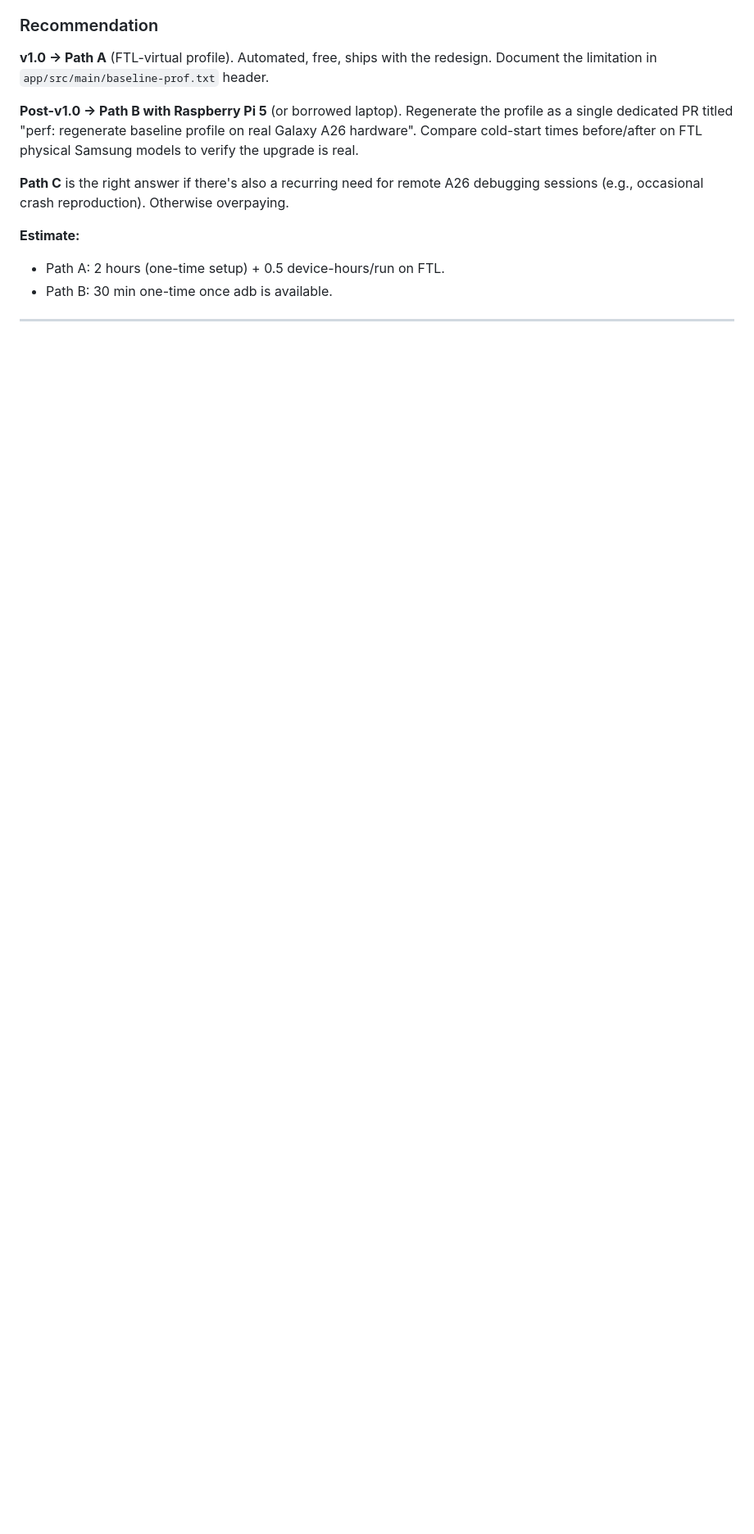
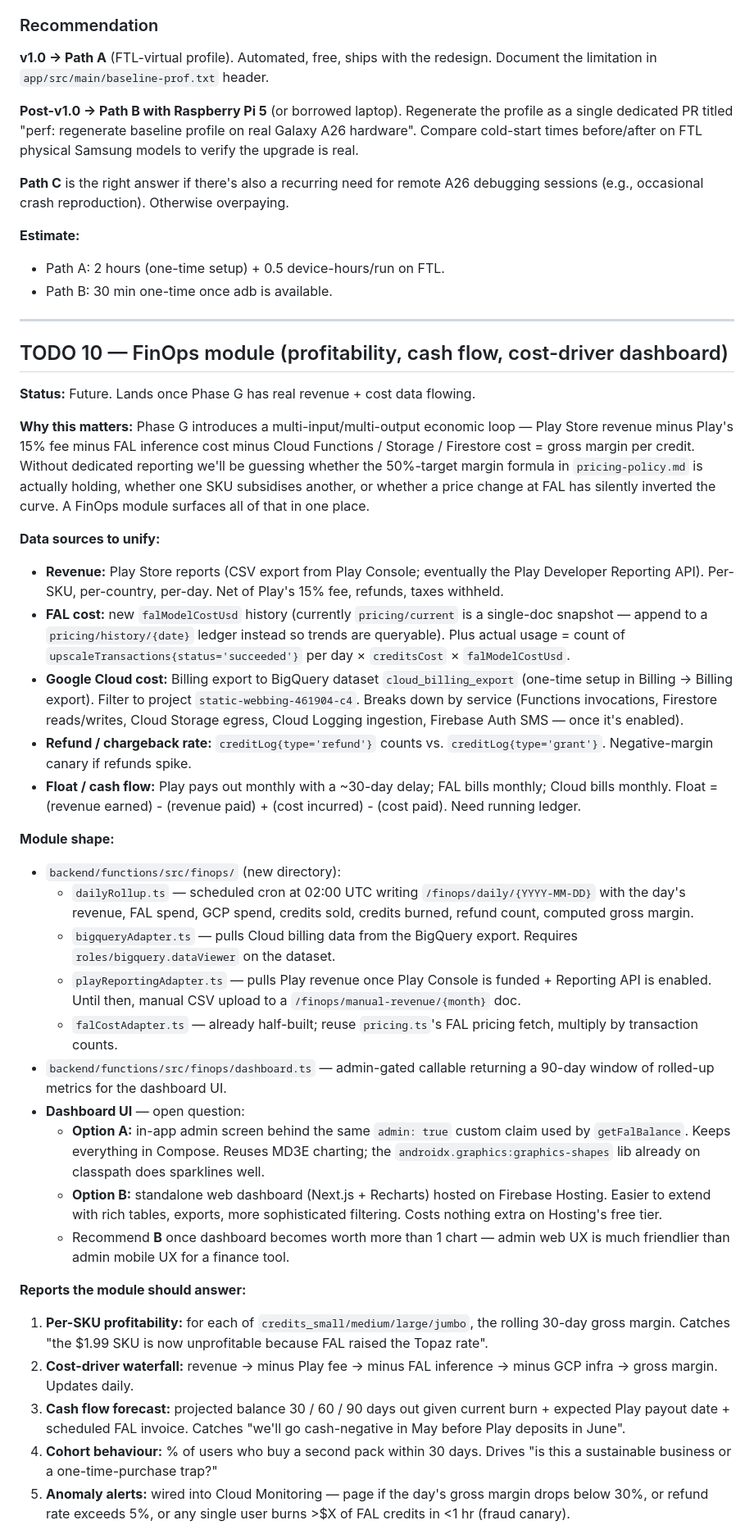
Before and after one commit to Joeputin100/pdfposter, a Markdown page: docs/superpowers/TODO.md, the part around one of its changes. Shown at 82% size. Drawn GitHub-style; blank space fills up the shorter version.

Commit message:
docs(todo): add TODO 10 — FinOps module (profitability + cash flow + cost drivers)
Future Phase H deliverable. Captures the dashboard, data sources (Play
revenue, FAL cost ledger, BigQuery billing export, refund rate, cash
float), the five reports it should answer, and a bootstrapping order
that starts with one-time GCP-console actions today (BigQuery export,
pricing/history append-only) so historical data accumulates while the
rest is built.

Informed by today's live FAL pricing API check: unit="megapixels" at
$0.01/MP means per-credit cost varies with input image size and tier
(4x = 16× output area; 8x = 64×). Without a FinOps view we'd be
guessing whether each SKU stays profitable as image sizes drift.

Co-Authored-By: Claude Opus 4.7 <noreply@anthropic.com>

```diff
--- a/docs/superpowers/TODO.md
+++ b/docs/superpowers/TODO.md
@@ -300,3 +300,36 @@ Single job runs `gcloud firebase test android run` against real-device models fr
 
 ---
 
+## TODO 10 — FinOps module (profitability, cash flow, cost-driver dashboard)
+
+**Status:** Future. Lands once Phase G has real revenue + cost data flowing.
+
+**Why this matters:**
+Phase G introduces a multi-input/multi-output economic loop — Play Store revenue minus Play's 15% fee minus FAL inference cost minus Cloud Functions / Storage / Firestore cost = gross margin per credit. Without dedicated reporting we'll be guessing whether the 50%-target margin formula in `pricing-policy.md` is actually holding, whether one SKU subsidises another, or whether a price change at FAL has silently inverted the curve. A FinOps module surfaces all of that in one place.
+
+**Data sources to unify:**
+- **Revenue:** Play Store reports (CSV export from Play Console; eventually the Play Developer Reporting API). Per-SKU, per-country, per-day. Net of Play's 15% fee, refunds, taxes withheld.
+- **FAL cost:** new `falModelCostUsd` history (currently `pricing/current` is a single-doc snapshot — append to a `pricing/history/{date}` ledger instead so trends are queryable). Plus actual usage = count of `upscaleTransactions{status='succeeded'}` per day × `creditsCost` × `falModelCostUsd`.
+- **Google Cloud cost:** Billing export to BigQuery dataset `cloud_billing_export` (one-time setup in Billing → Billing export). Filter to project `static-webbing-461904-c4`. Breaks down by service (Functions invocations, Firestore reads/writes, Cloud Storage egress, Cloud Logging ingestion, Firebase Auth SMS — once it's enabled).
+- **Refund / chargeback rate:** `creditLog{type='refund'}` counts vs. `creditLog{type='grant'}`. Negative-margin canary if refunds spike.
+- **Float / cash flow:** Play pays out monthly with a ~30-day delay; FAL bills monthly; Cloud bills monthly. Float = (revenue earned) - (revenue paid) + (cost incurred) - (cost paid). Need running ledger.
+
+**Module shape:**
+- `backend/functions/src/finops/` (new directory):
+  - `dailyRollup.ts` — scheduled cron at 02:00 UTC writing `/finops/daily/{YYYY-MM-DD}` with the day's revenue, FAL spend, GCP spend, credits sold, credits burned, refund count, computed gross margin.
+  - `bigqueryAdapter.ts` — pulls Cloud billing data from the BigQuery export. Requires `roles/bigquery.dataViewer` on the dataset.
+  - `playReportingAdapter.ts` — pulls Play revenue once Play Console is funded + Reporting API is enabled. Until then, manual CSV upload to a `/finops/manual-revenue/{month}` doc.
+  - `falCostAdapter.ts` — already half-built; reuse `pricing.ts`'s FAL pricing fetch, multiply by transaction counts.
+- `backend/functions/src/finops/dashboard.ts` — admin-gated callable returning a 90-day window of rolled-up metrics for the dashboard UI.
+- **Dashboard UI** — open question:
+  - **Option A:** in-app admin screen behind the same `admin: true` custom claim used by `getFalBalance`. Keeps everything in Compose. Reuses MD3E charting; the `androidx.graphics:graphics-shapes` lib already on classpath does sparklines well.
+  - **Option B:** standalone web dashboard (Next.js + Recharts) hosted on Firebase Hosting. Easier to extend with rich tables, exports, more sophisticated filtering. Costs nothing extra on Hosting's free tier.
+  - Recommend **B** once dashboard becomes worth more than 1 chart — admin web UX is much friendlier than admin mobile UX for a finance tool.
+
+**Reports the module should answer:**
+1. **Per-SKU profitability:** for each of `credits_small/medium/large/jumbo`, the rolling 30-day gross margin. Catches "the $1.99 SKU is now unprofitable because FAL raised the Topaz rate".
+2. **Cost-driver waterfall:** revenue → minus Play fee → minus FAL inference → minus GCP infra → gross margin. Updates daily.
+3. **Cash flow forecast:** projected balance 30 / 60 / 90 days out given current burn + expected Play payout date + scheduled FAL invoice. Catches "we'll go cash-negative in May before Play deposits in June".
+4. **Cohort behaviour:** % of users who buy a second pack within 30 days. Drives "is this a sustainable business or a one-time-purchase trap?"
+5. **Anomaly alerts:** wired into Cloud Monitoring — page if the day's gross margin drops below 30%, or refund rate exceeds 5%, or any single user burns >$X of FAL credits in <1 hr (fraud canary).
+
```
Also changed, not shown: other parts of docs/superpowers/TODO.md (+13 -0 lines).
